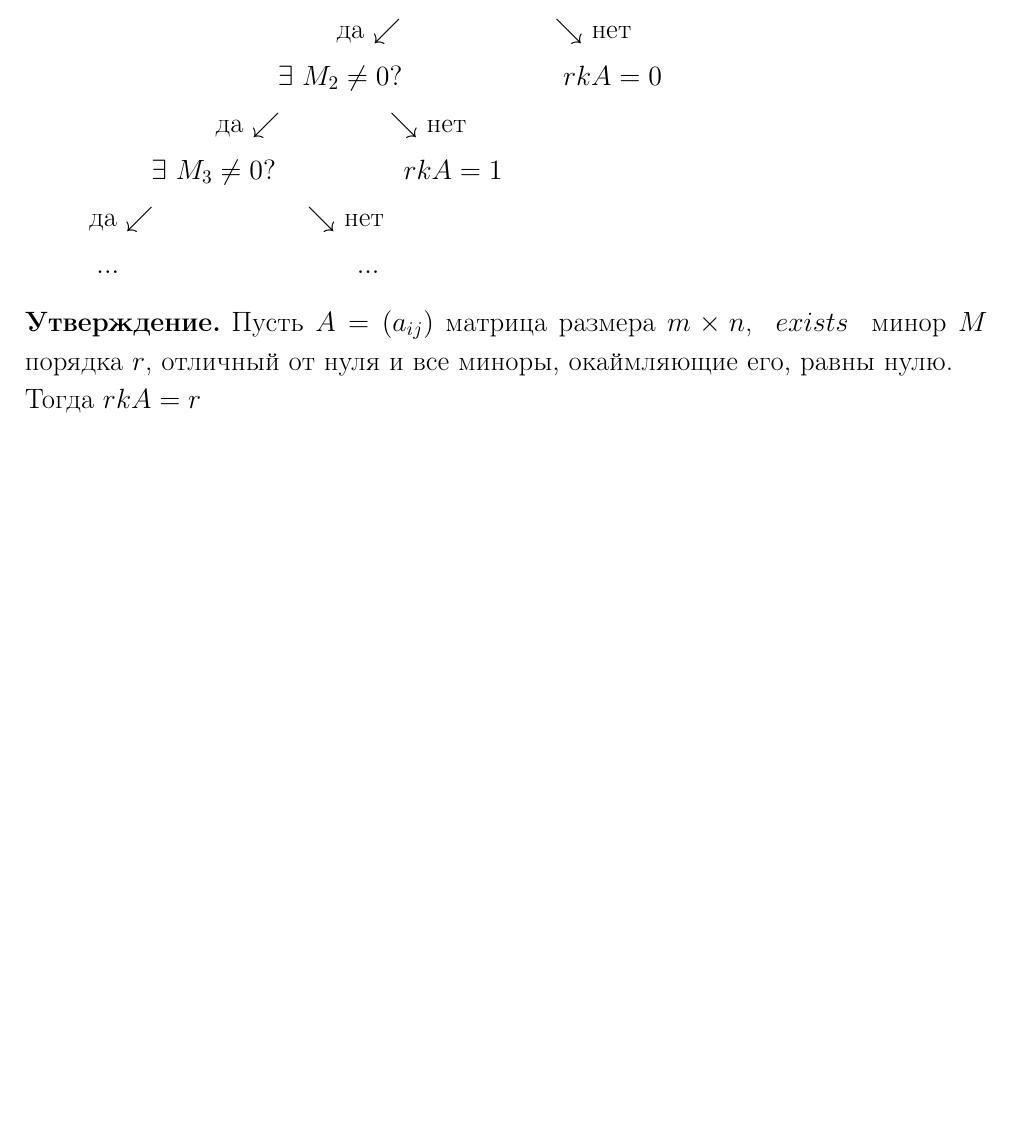
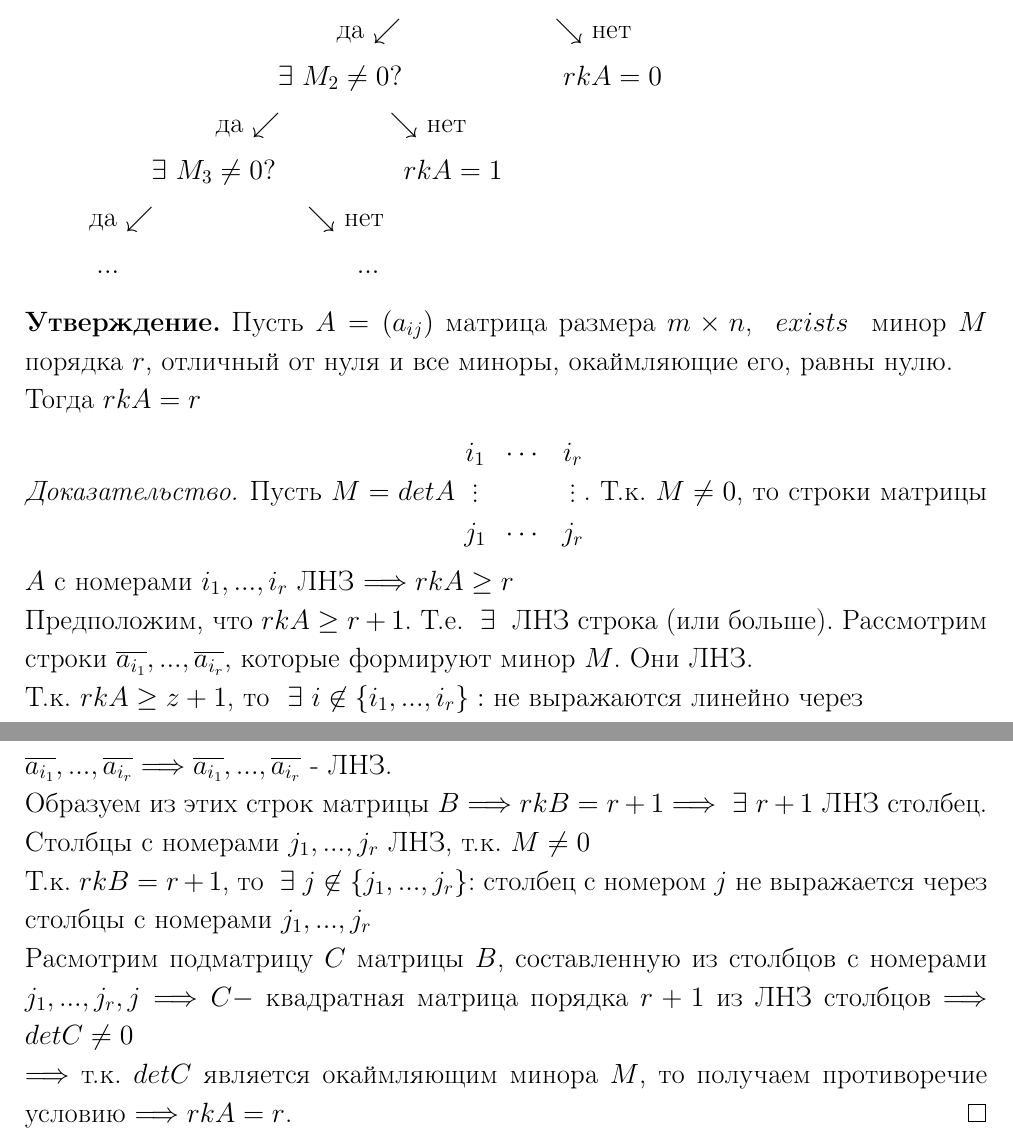
Before and after one commit to Viacheslavik122333/Halgebra1sem, a LaTeX document (lecture.tex): part of page 53 of 53 before the commit and two parts of pages 53 and 54 of 54 after it, the two joined at a grey line, cut so that both start at the same text, the shorter picture padded with empty space. Compiled offline with pdfLaTeX.

Commit message:
lecture 21.10

```diff
--- a/lecture.tex
+++ b/lecture.tex
@@ -2023,7 +2022,20 @@ $V$- конечномерное векторное простанство над
     Пусть $A = (a_{ij})$ матрица размера $m \times n$, $\ exists \ $ минор $M$ порядка $r$, отличный от нуля и все миноры, окаймляющие его, равны нулю. \\
     Тогда $rkA = r$
   \end{subtheorem}
-
+  \begin{proof}
+    Пусть $M = detA \ \begin{matrix}
+      i_1 & \cdots & i_r \\
+      \vdots & \null & \vdots \\
+      j_1 & \cdots & j_r
+    \end{matrix}$. \vspace{0.3cm} Т.к. $M \not = 0$, то строки матрицы $A$ с номерами $i_1,...,i_r$ ЛНЗ $\Longrightarrow rkA \geq r$ \\
+    Предположим, что $rkA \geq r+1$. Т.е. $\ \exists \ $ ЛНЗ строка (или больше). Рассмотрим строки $\overline{a_{i_1}},...,\overline{a_{i_r}}$, которые формируют минор $M$. Они ЛНЗ. \\
+    Т.к. $rkA \geq z+1$, то $\ \exists \ i \not \in \{i_1,...,i_r\}: $ не выражаются линейно через \\ $\overline{a_{i_1}},...,\overline{a_{i_r}} \Longrightarrow \overline{a_{i_1}},...,\overline{a_{i_r}}$ - ЛНЗ. \\
+    Образуем из этих строк матрицы $B \Longrightarrow rkB = r+1 \Longrightarrow \ \exists \ r+1$ ЛНЗ столбец. \\
+    Столбцы с номерами $j_1,...,j_r$ ЛНЗ, т.к. $M \not = 0$ \\
+    Т.к. $rkB = r+1$, то $\ \exists \ j \not \in \{j_1,...,j_r\}$: столбец с номером $j$ не выражается через столбцы с номерами $j_1,...,j_r$ \\
+    Расмотрим подматрицу $C$ матрицы $B$, составленную из столбцов с номерами $j_1,...,j_r,j \Longrightarrow C-$ квадратная матрица порядка $r+1$ из ЛНЗ столбцов $\Longrightarrow detC \not = 0$\\
+    $\Longrightarrow $ т.к. $det C $ является окаймляющим минора $M$, то получаем противоречие условию $\Longrightarrow rkA = r$.
+  \end{proof}
 
 % \textbf{Мораль в том, что я не успел....}
 \end{document}
```
Also changed, not shown: lecture.pdf, lecture.tex (25 more changed lines), 1 other file.
